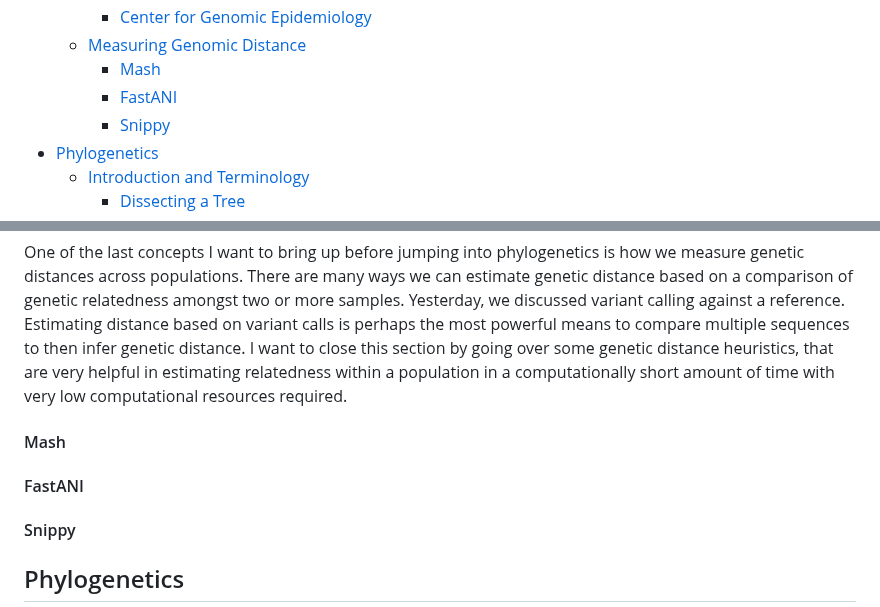
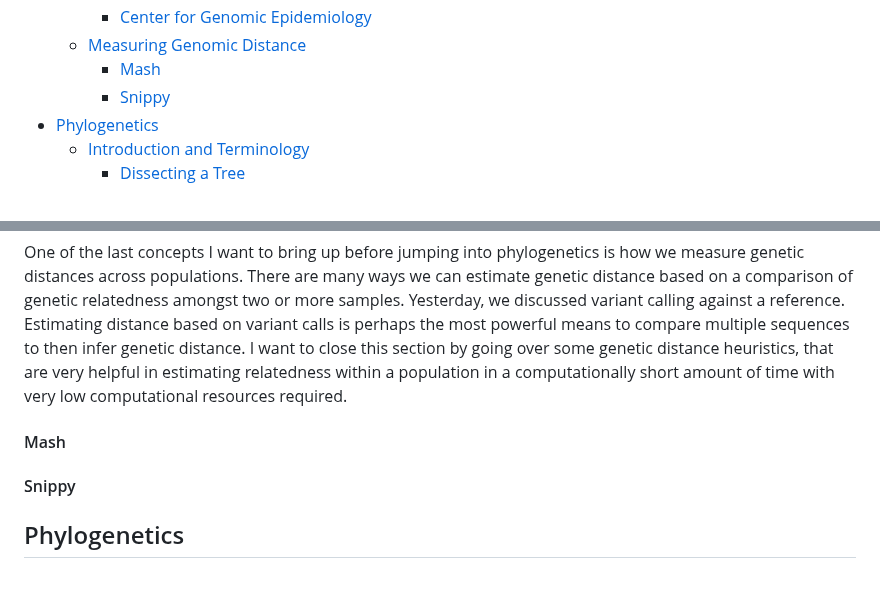
Before and after one commit to treangenlab/radmicrobes, a Markdown page: session3/README.md, 2 parts joined by grey strips. Rendered like a GitHub page; blank space fills up the shorter version.

```diff
--- a/session3/README.md
+++ b/session3/README.md
@@ -23,7 +23,6 @@
      * [Center for Genomic Epidemiology](#center-for-genomic-epidemiology)
   * [Measuring Genomic Distance](#measuring-genomic-distance)
      *  [Mash](#mash)
-     *  [FastANI](#fastani)
      *  [Snippy](#snippy)
 * [Phylogenetics](#phylogenetics)
   * [Introduction and Terminology](#introduction-and-terminology)
@@ -271,8 +270,6 @@ One of the last concepts I want to bring up before jumping into phylogenetics is
 
 
 
-#### FastANI
-
 #### Snippy
 
 ## Phylogenetics
```
